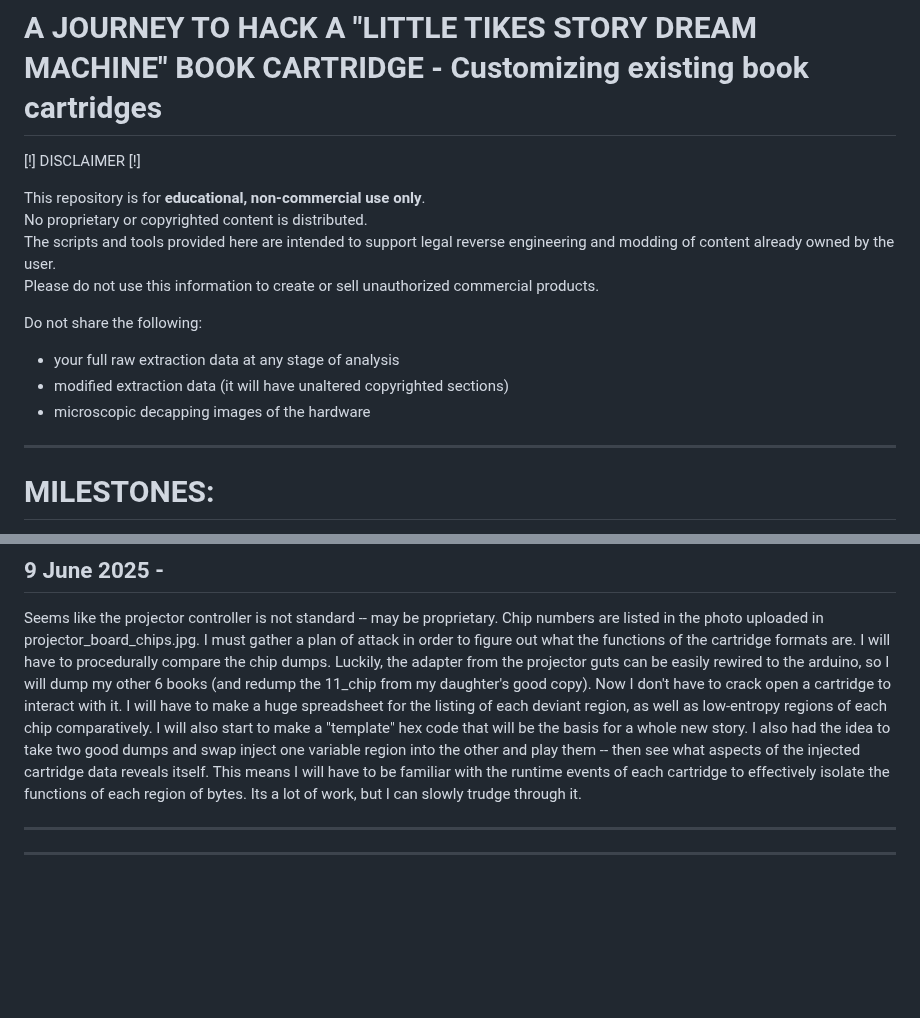
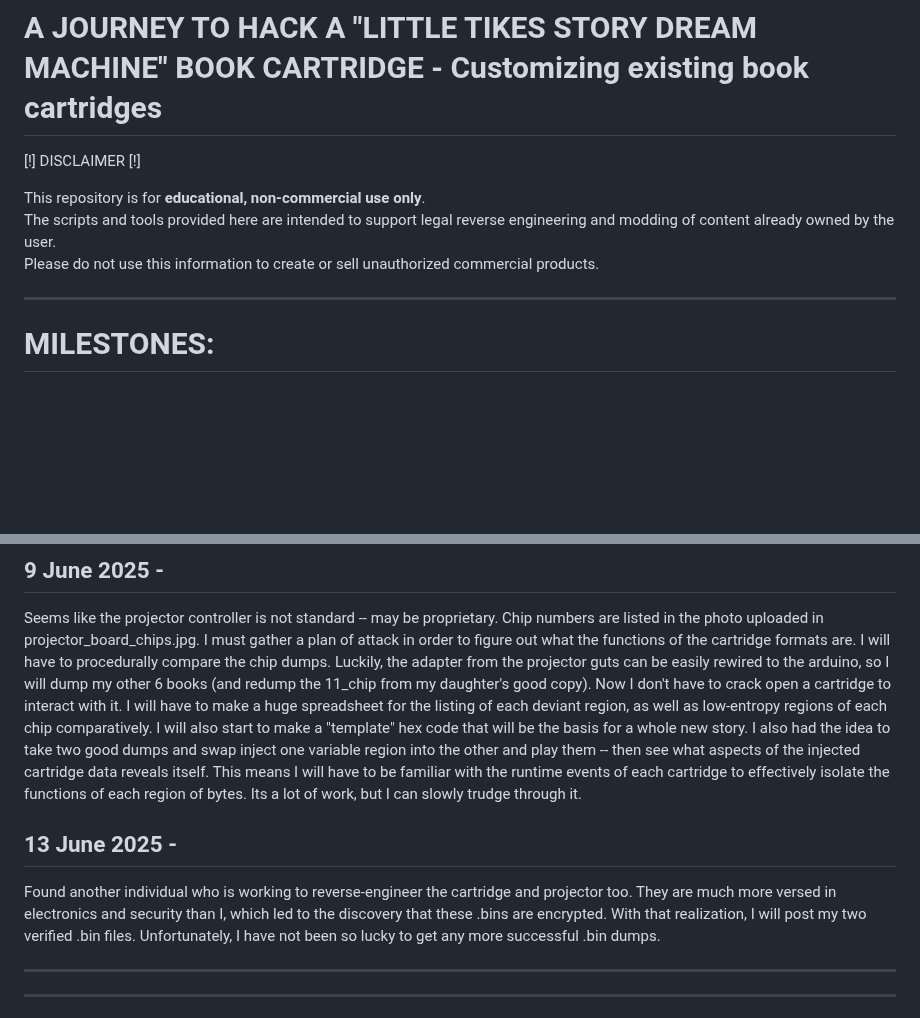
Before and after one commit to mtkimmins/LTSDM_hack, a Markdown page: README.md, 2 parts joined by grey strips. Rendered like a GitHub page; blank space fills up the shorter version.

```diff
--- a/README.md
+++ b/README.md
@@ -4,14 +4,8 @@
 [!] DISCLAIMER [!]
 
 This repository is for **educational, non-commercial use only**.
-No proprietary or copyrighted content is distributed.
 The scripts and tools provided here are intended to support legal reverse engineering and modding of content already owned by the user.
 Please do not use this information to create or sell unauthorized commercial products.
-
-Do not share the following:
-- your full raw extraction data at any stage of analysis
-- modified extraction data (it will have unaltered copyrighted sections)
-- microscopic decapping images of the hardware
 
 ---
 # MILESTONES:
@@ -121,6 +115,9 @@ The extra projector came this morning, and I have disassembled it tonight. I hav
 ## 9 June 2025 -
 Seems like the projector controller is not standard -- may be proprietary. Chip numbers are listed in the photo uploaded in projector_board_chips.jpg. I must gather a plan of attack in order to figure out what the functions of the cartridge formats are. I will have to procedurally compare the chip dumps. Luckily, the adapter from the projector guts can be easily rewired to the arduino, so I will dump my other 6 books (and redump the 11_chip from my daughter's good copy). Now I don't have to crack open a cartridge to interact with it. I will have to make a huge spreadsheet for the listing of each deviant region, as well as low-entropy regions of each chip comparatively. I will also start to make a "template" hex code that will be the basis for a whole new story. I also had the idea to take two good dumps and swap inject one variable region into the other and play them -- then see what aspects of the injected cartridge data reveals itself. This means I will have to be familiar with the runtime events of each cartridge to effectively isolate the functions of each region of bytes. Its a lot of work, but I can slowly trudge through it.
 
+## 13 June 2025 -
+Found another individual who is working to reverse-engineer the cartridge and projector too. They are much more versed in electronics and security than I, which led to the discovery that these .bins are encrypted. With that realization, I will post my two verified .bin files. Unfortunately, I have not been so lucky to get any more successful .bin dumps.
+
 ___
 ___
 # PROLOGUE
```
